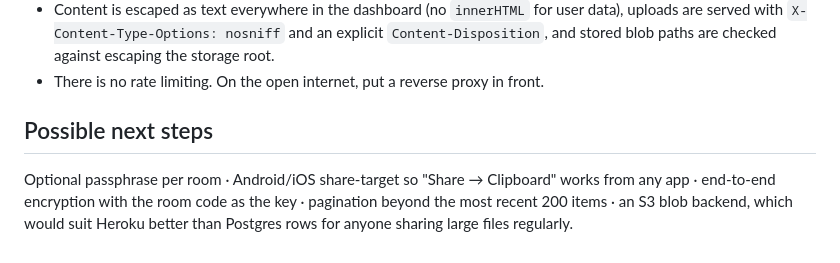
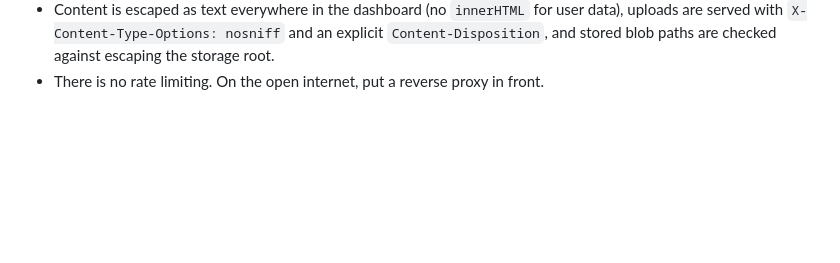
Before and after one commit to Sirtheprogrammer/realtime-clipboard, a Markdown page: README.md, the part around the change. GitHub-like rendering; blank space fills up the shorter version.

Commit message:
Remove next steps from README
Removed possible next steps section from README.

```diff
--- a/README.md
+++ b/README.md
@@ -311,11 +311,3 @@ This is deliberately sign-in free, which shapes the threat model:
   explicit `Content-Disposition`, and stored blob paths are checked against
   escaping the storage root.
 - There is no rate limiting. On the open internet, put a reverse proxy in front.
-
-## Possible next steps
-
-Optional passphrase per room · Android/iOS share-target so
-"Share → Clipboard" works from any app · end-to-end encryption
-with the room code as the key · pagination beyond the most recent 200 items ·
-an S3 blob backend, which would suit Heroku better than Postgres rows for
-anyone sharing large files regularly.
```
